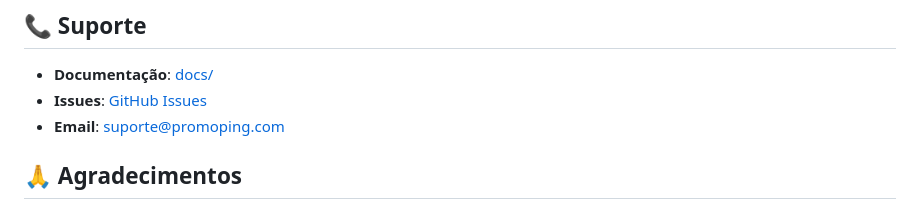
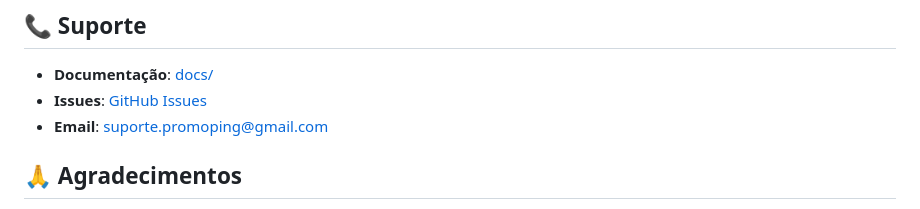
Before and after one commit to juliareboucasleite/PromoPing, a Markdown page: README.md, the part around the change. Rendered like a GitHub page.

```diff
--- a/README.md
+++ b/README.md
@@ -219,7 +219,7 @@ Este projeto está licenciado sob a Licença MIT - veja o arquivo [LICENSE](LICE
 
 - **Documentação**: [docs/](docs/)
 - **Issues**: [GitHub Issues](https://github.com/juliareboucasleite/PromoPing/issues)
-- **Email**: suporte@promoping.com
+- **Email**: suporte.promoping@gmail.com
 
 ## 🙏 Agradecimentos
 
```
